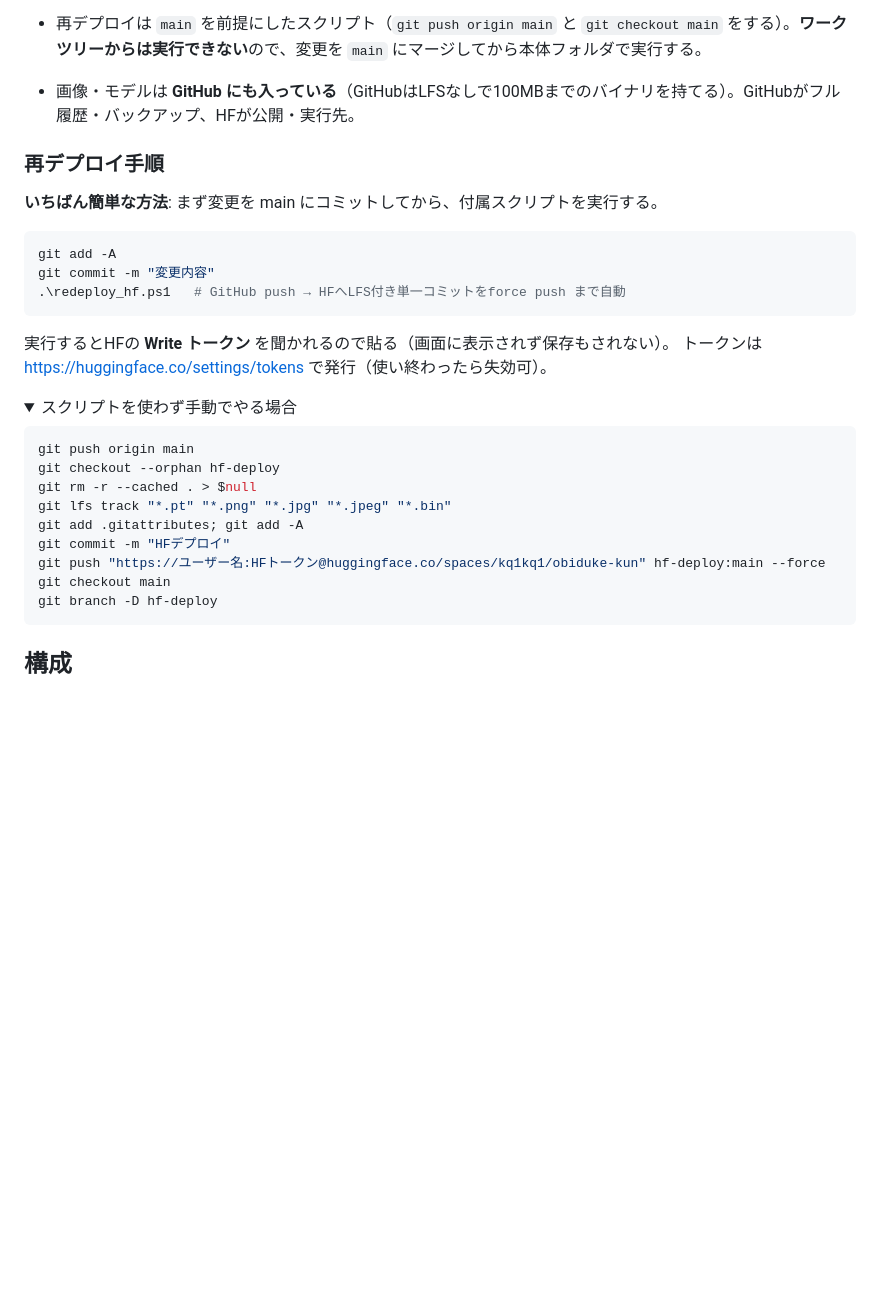
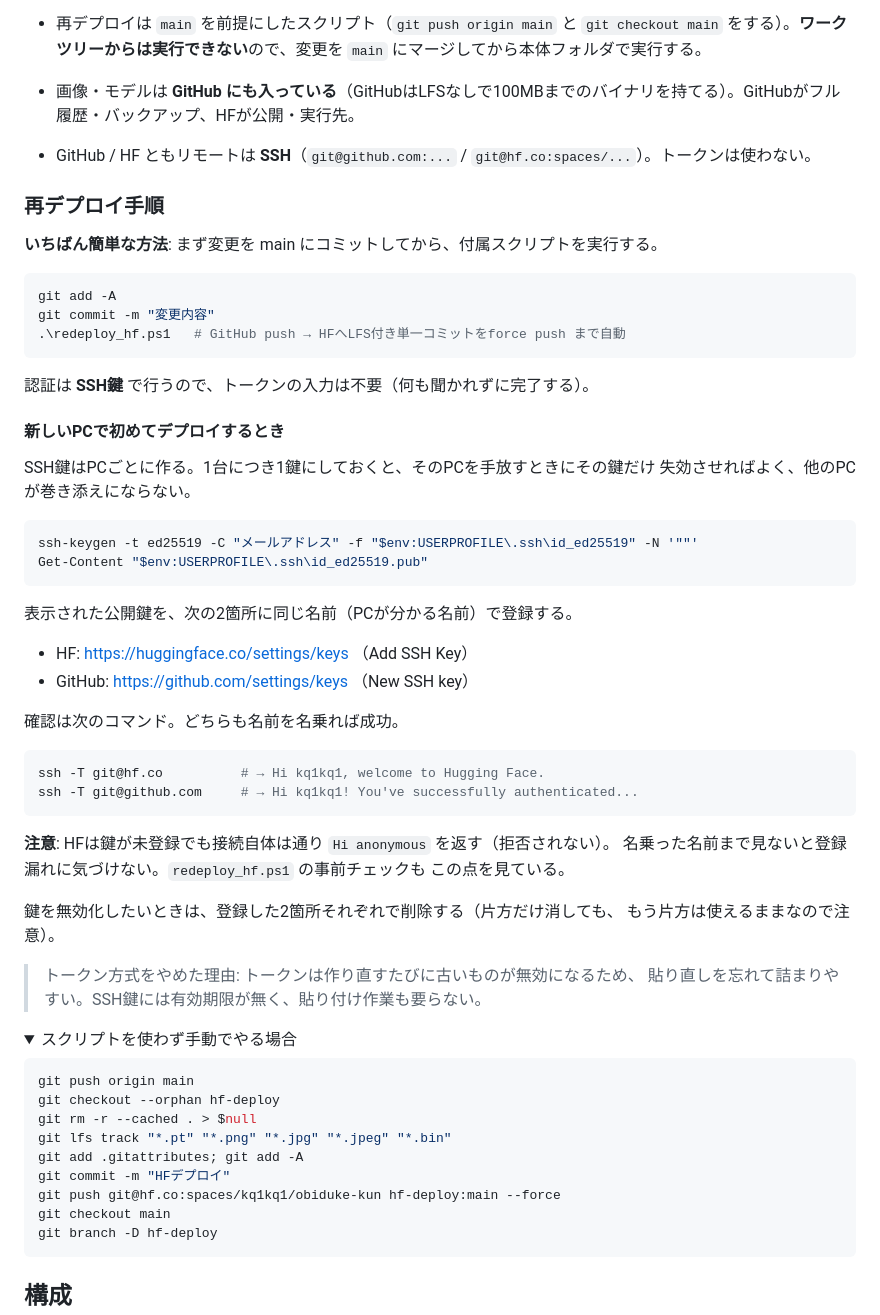
Before and after one commit to kq1kq1/obiduke-kun, a Markdown page: README.md, the part around the change. GitHub-like rendering; folded sections open; blank space fills up the shorter version.

Commit message:
README: デプロイの認証をSSH鍵方式に更新
- トークンを貼る手順を削除し、SSH鍵での認証手順に差し替え
- 新しいPCでの鍵の作り方・登録先（HF/GitHub）・確認コマンドを追記
- HFは鍵が未登録でも Hi anonymous を返して拒否されない点を注記
- 鍵の無効化は登録した2箇所それぞれで削除が必要な点を注記
- GitHubのリモートもSSHに変更したことを構成の項に追記

Co-Authored-By: Claude Opus 5 <noreply@anthropic.com>

````diff
--- a/README.md
+++ b/README.md
@@ -490,6 +490,7 @@ $env:HF_TOKEN = "hf_xxx"
 - 再デプロイは `main` を前提にしたスクリプト（`git push origin main` と `git checkout main` をする）。**ワークツリーからは実行できない**ので、変更を `main` にマージしてから本体フォルダで実行する。
 
 - 画像・モデルは **GitHub にも入っている**（GitHubはLFSなしで100MBまでのバイナリを持てる）。GitHubがフル履歴・バックアップ、HFが公開・実行先。
+- GitHub / HF ともリモートは **SSH**（`git@github.com:...` / `git@hf.co:spaces/...`）。トークンは使わない。
 
 ### 再デプロイ手順
 
@@ -501,8 +502,39 @@ git commit -m "変更内容"
 .\redeploy_hf.ps1   # GitHub push → HFへLFS付き単一コミットをforce push まで自動
 ```
 
-実行するとHFの **Write トークン** を聞かれるので貼る（画面に表示されず保存もされない）。
-トークンは https://huggingface.co/settings/tokens で発行（使い終わったら失効可）。
+認証は **SSH鍵** で行うので、トークンの入力は不要（何も聞かれずに完了する）。
+
+#### 新しいPCで初めてデプロイするとき
+
+SSH鍵はPCごとに作る。1台につき1鍵にしておくと、そのPCを手放すときにその鍵だけ
+失効させればよく、他のPCが巻き添えにならない。
+
+```powershell
+ssh-keygen -t ed25519 -C "メールアドレス" -f "$env:USERPROFILE\.ssh\id_ed25519" -N '""'
+Get-Content "$env:USERPROFILE\.ssh\id_ed25519.pub"
+```
+
+表示された公開鍵を、次の2箇所に同じ名前（PCが分かる名前）で登録する。
+
+- HF: https://huggingface.co/settings/keys （Add SSH Key）
+- GitHub: https://github.com/settings/keys （New SSH key）
+
+確認は次のコマンド。どちらも名前を名乗れば成功。
+
+```powershell
+ssh -T git@hf.co          # → Hi kq1kq1, welcome to Hugging Face.
+ssh -T git@github.com     # → Hi kq1kq1! You've successfully authenticated...
+```
+
+**注意**: HFは鍵が未登録でも接続自体は通り `Hi anonymous` を返す（拒否されない）。
+名乗った名前まで見ないと登録漏れに気づけない。`redeploy_hf.ps1` の事前チェックも
+この点を見ている。
+
+鍵を無効化したいときは、登録した2箇所それぞれで削除する（片方だけ消しても、
+もう片方は使えるままなので注意）。
+
+> トークン方式をやめた理由: トークンは作り直すたびに古いものが無効になるため、
+> 貼り直しを忘れて詰まりやすい。SSH鍵には有効期限が無く、貼り付け作業も要らない。
 
 <details>
 <summary>スクリプトを使わず手動でやる場合</summary>
@@ -514,7 +546,7 @@ git rm -r --cached . > $null
 git lfs track "*.pt" "*.png" "*.jpg" "*.jpeg" "*.bin"
 git add .gitattributes; git add -A
 git commit -m "HFデプロイ"
-git push "https://ユーザー名:HFトークン@huggingface.co/spaces/kq1kq1/obiduke-kun" hf-deploy:main --force
+git push git@hf.co:spaces/kq1kq1/obiduke-kun hf-deploy:main --force
 git checkout main
 git branch -D hf-deploy
 ```
````
